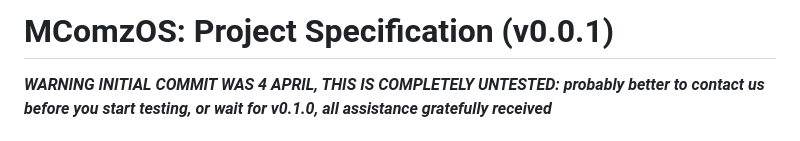
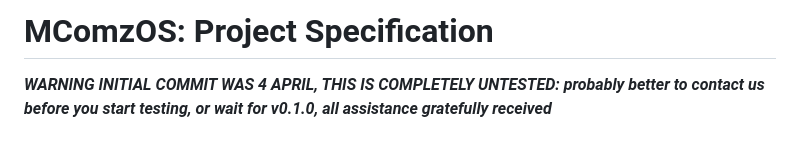
Before and after one commit to mcomz-org/MComzOS, a Markdown page: README.md, the part around the change. GitHub-like rendering.

Commit message:
Update project specification title formatting
Removed version number from project specification title.

```diff
--- a/README.md
+++ b/README.md
@@ -1,4 +1,4 @@
-# MComzOS: Project Specification (v0.0.1)
+# MComzOS: Project Specification
 
 _**WARNING INITIAL COMMIT WAS 4 APRIL, THIS IS COMPLETELY UNTESTED: probably better to contact us before you start testing, or wait for v0.1.0, all assistance gratefully received**_
 
```
